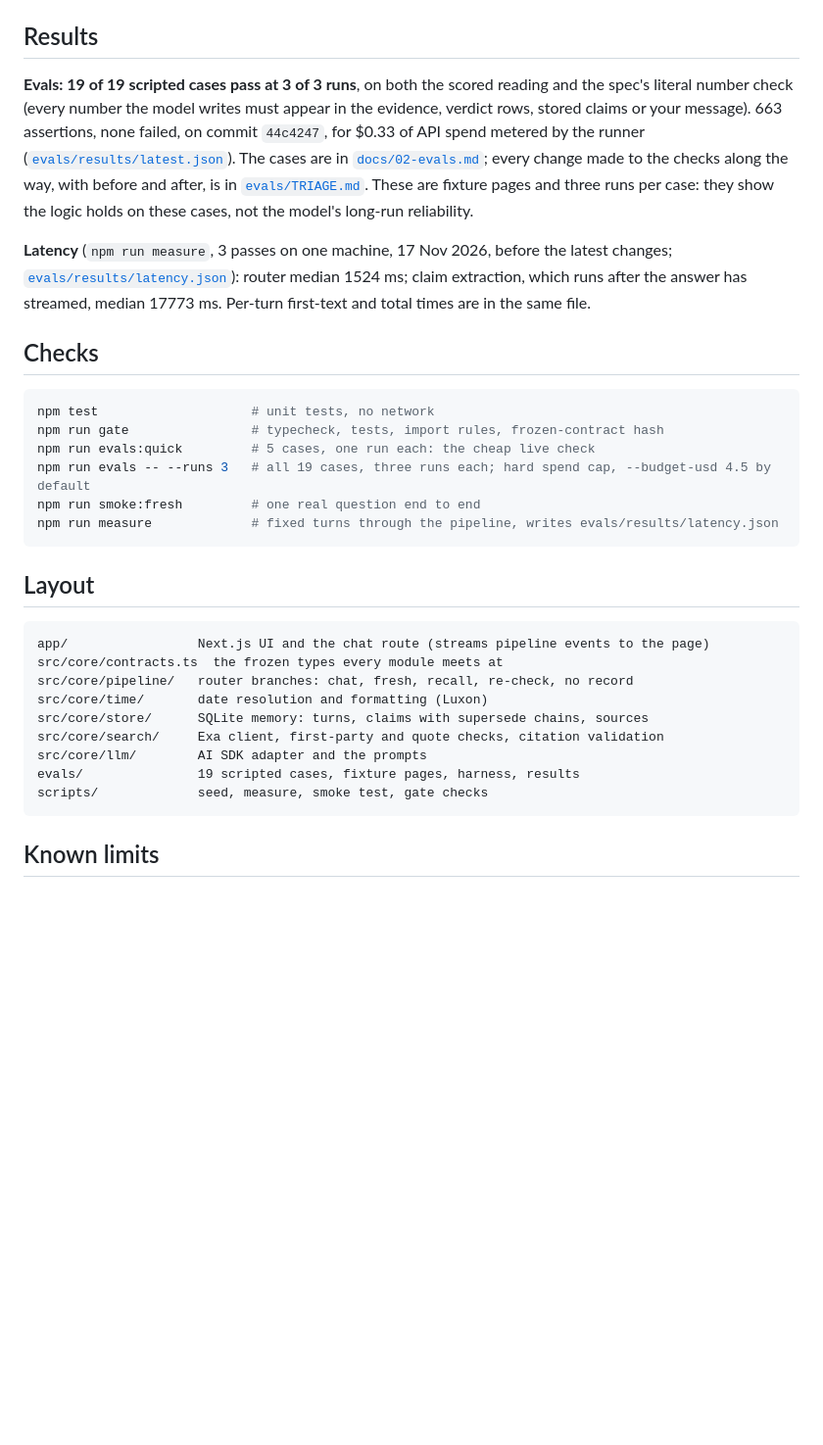
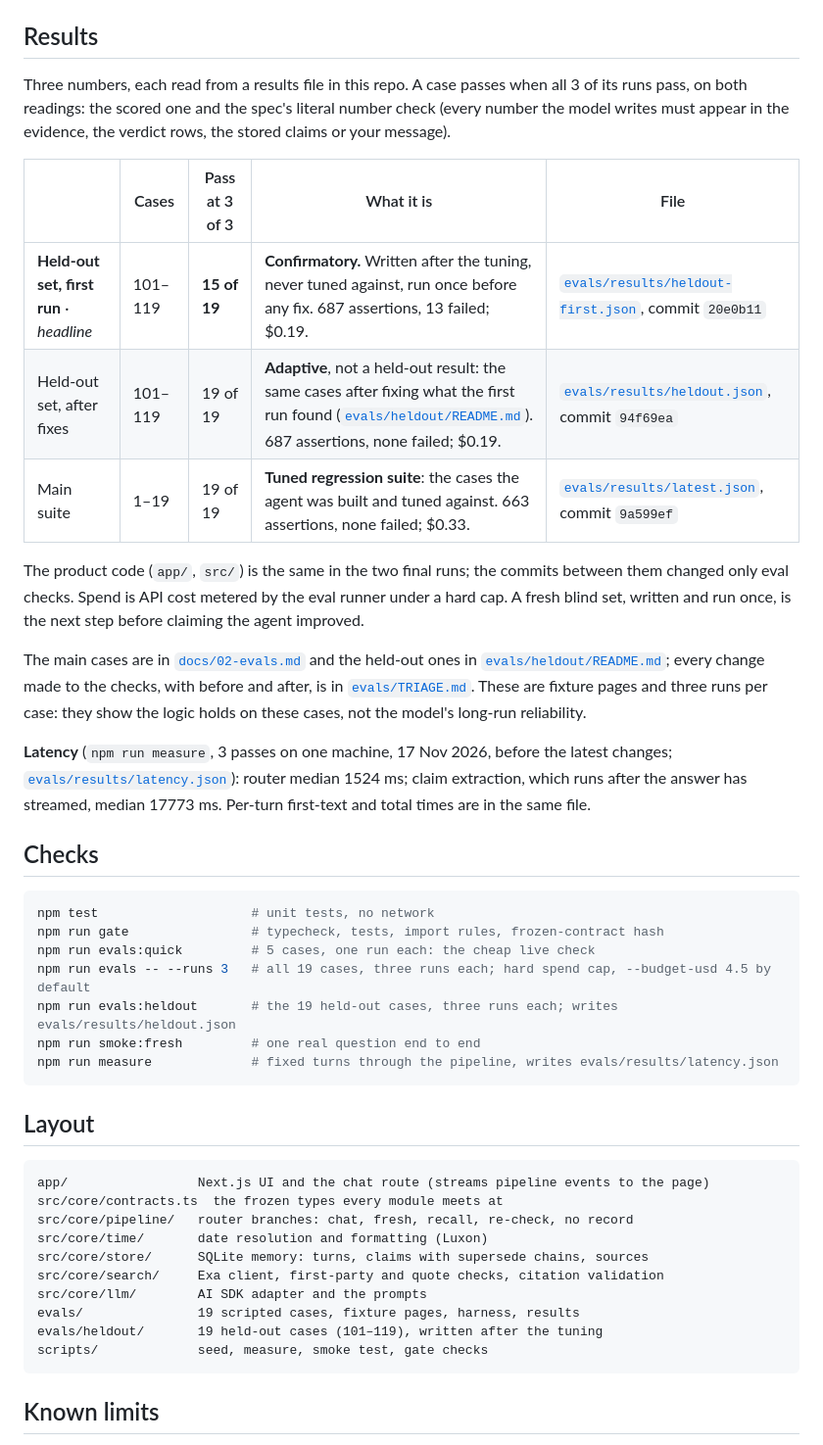
Before and after one commit to SunnyBagal/minimi, a Markdown page: README.md, the part around one of its changes. Shown at 98% size. Rendered like a GitHub page; blank space fills up the shorter version.

Commit message:
README and DESIGN: three eval numbers (held-out first run 15 of 19, after fixes 19 of 19, main suite 19 of 19), evals:heldout; Test suite screenshot with both sets
Co-Authored-By: Claude Opus 5.5 <noreply@anthropic.com>

````diff
--- a/README.md
+++ b/README.md
@@ -64,7 +64,17 @@ Why each choice was made, and what was rejected: [`DESIGN.md`](DESIGN.md). What
 
 ## Results
 
-**Evals: 19 of 19 scripted cases pass at 3 of 3 runs**, on both the scored reading and the spec's literal number check (every number the model writes must appear in the evidence, verdict rows, stored claims or your message). 663 assertions, none failed, on commit `44c4247`, for $0.33 of API spend metered by the runner ([`evals/results/latest.json`](evals/results/latest.json)). The cases are in [`docs/02-evals.md`](docs/02-evals.md); every change made to the checks along the way, with before and after, is in [`evals/TRIAGE.md`](evals/TRIAGE.md). These are fixture pages and three runs per case: they show the logic holds on these cases, not the model's long-run reliability.
+Three numbers, each read from a results file in this repo. A case passes when all 3 of its runs pass, on both readings: the scored one and the spec's literal number check (every number the model writes must appear in the evidence, the verdict rows, the stored claims or your message).
+
+| | Cases | Pass at 3 of 3 | What it is | File |
+| --- | --- | --- | --- | --- |
+| **Held-out set, first run** · *headline* | 101–119 | **15 of 19** | **Confirmatory.** Written after the tuning, never tuned against, run once before any fix. 687 assertions, 13 failed; $0.19. | [`evals/results/heldout-first.json`](evals/results/heldout-first.json), commit `20e0b11` |
+| Held-out set, after fixes | 101–119 | 19 of 19 | **Adaptive**, not a held-out result: the same cases after fixing what the first run found ([`evals/heldout/README.md`](evals/heldout/README.md)). 687 assertions, none failed; $0.19. | [`evals/results/heldout.json`](evals/results/heldout.json), commit `94f69ea` |
+| Main suite | 1–19 | 19 of 19 | **Tuned regression suite**: the cases the agent was built and tuned against. 663 assertions, none failed; $0.33. | [`evals/results/latest.json`](evals/results/latest.json), commit `9a599ef` |
+
+The product code (`app/`, `src/`) is the same in the two final runs; the commits between them changed only eval checks. Spend is API cost metered by the eval runner under a hard cap. A fresh blind set, written and run once, is the next step before claiming the agent improved.
+
+The main cases are in [`docs/02-evals.md`](docs/02-evals.md) and the held-out ones in [`evals/heldout/README.md`](evals/heldout/README.md); every change made to the checks, with before and after, is in [`evals/TRIAGE.md`](evals/TRIAGE.md). These are fixture pages and three runs per case: they show the logic holds on these cases, not the model's long-run reliability.
 
 **Latency** (`npm run measure`, 3 passes on one machine, 17 Nov 2026, before the latest changes; [`evals/results/latency.json`](evals/results/latency.json)): router median 1524 ms; claim extraction, which runs after the answer has streamed, median 17773 ms. Per-turn first-text and total times are in the same file.
 
@@ -75,6 +85,7 @@ npm test                    # unit tests, no network
 npm run gate                # typecheck, tests, import rules, frozen-contract hash
 npm run evals:quick         # 5 cases, one run each: the cheap live check
 npm run evals -- --runs 3   # all 19 cases, three runs each; hard spend cap, --budget-usd 4.5 by default
+npm run evals:heldout       # the 19 held-out cases, three runs each; writes evals/results/heldout.json
 npm run smoke:fresh         # one real question end to end
 npm run measure             # fixed turns through the pipeline, writes evals/results/latency.json
 ```
@@ -90,6 +101,7 @@ src/core/store/      SQLite memory: turns, claims with supersede chains, sources
 src/core/search/     Exa client, first-party and quote checks, citation validation
 src/core/llm/        AI SDK adapter and the prompts
 evals/               19 scripted cases, fixture pages, harness, results
+evals/heldout/       19 held-out cases (101–119), written after the tuning
 scripts/             seed, measure, smoke test, gate checks
 ```
 
````
Also changed, not shown: other parts of README.md (+2 -2 lines), DESIGN.md (+1 -1 lines), docs/images/suite-dark.png.
